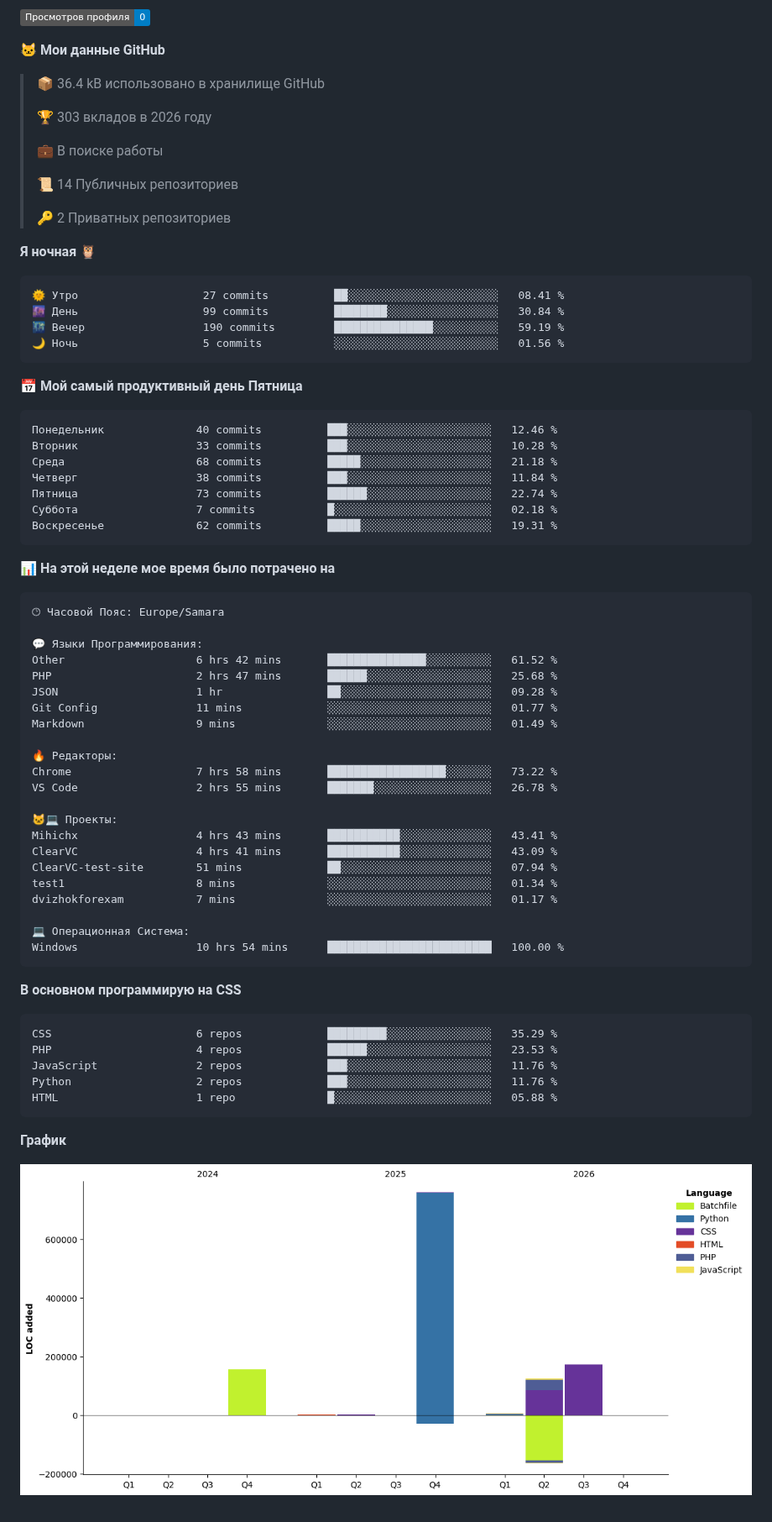
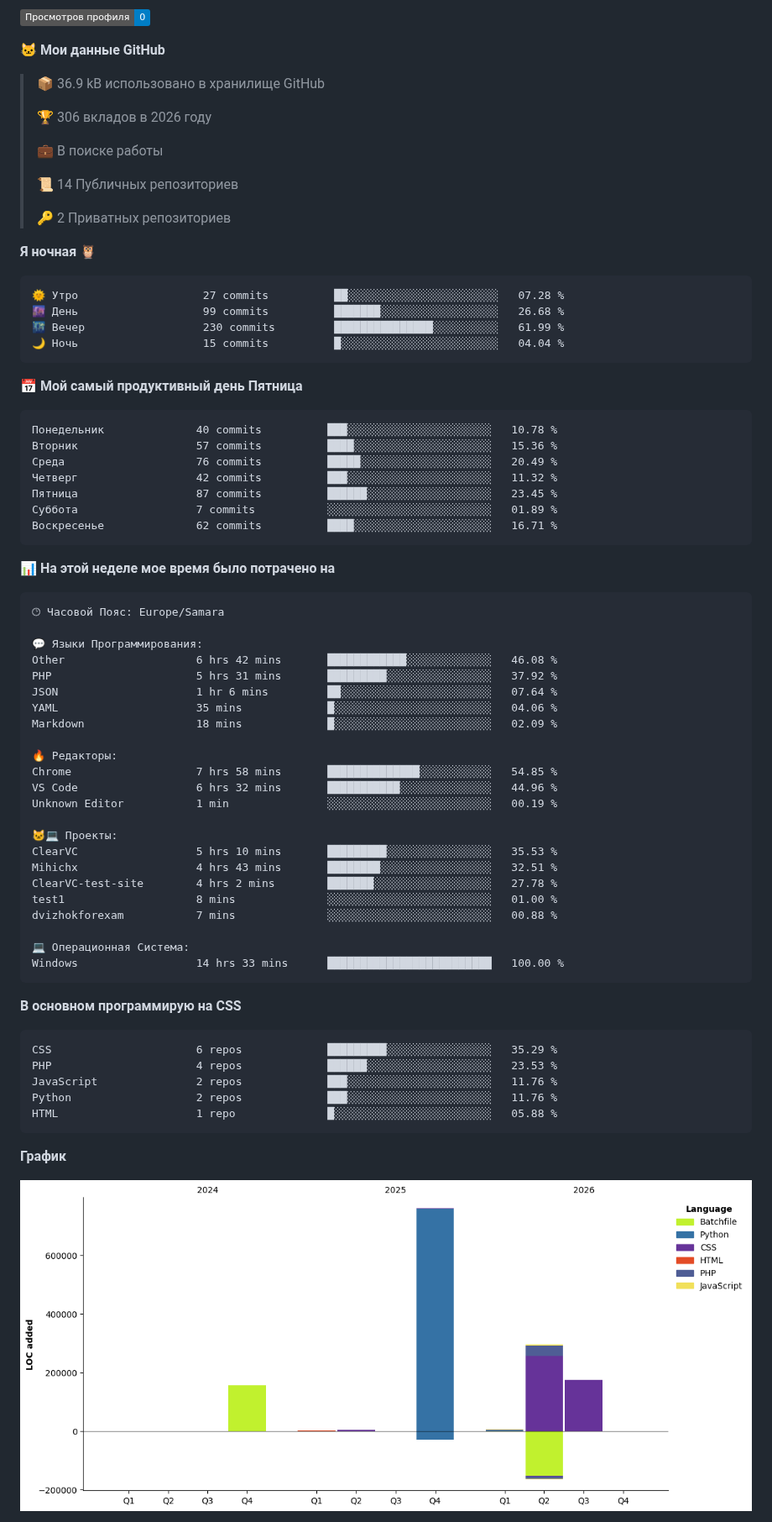
Before and after one commit to Mihichx/Mihichx, a Markdown page: README.md, the part around one of its changes. Shown at 84% size. Rendered like a GitHub page; pictures changed too: assets/bar_graph.png; badges without logos.

Commit message:
Updated with Dev Metrics

````diff
--- a/README.md
+++ b/README.md
@@ -65,9 +65,9 @@
 
 **🐱 Мои данные GitHub**
 
-> 📦 36.4 kB использовано в хранилище GitHub
+> 📦 36.9 kB использовано в хранилище GitHub
  >
-> 🏆 303 вкладов в 2026 году
+> 🏆 306 вкладов в 2026 году
  >
 > 💼 В поиске работы
  >
@@ -78,21 +78,21 @@
 **Я ночная 🦉**
 
 ```text
-🌞 Утро                   27 commits          ██░░░░░░░░░░░░░░░░░░░░░░░   08.41 %
-🌆 День                   99 commits          ████████░░░░░░░░░░░░░░░░░   30.84 %
-🌃 Вечер                  190 commits         ███████████████░░░░░░░░░░   59.19 %
-🌙 Ночь                   5 commits           ░░░░░░░░░░░░░░░░░░░░░░░░░   01.56 %
+🌞 Утро                   27 commits          ██░░░░░░░░░░░░░░░░░░░░░░░   07.28 %
+🌆 День                   99 commits          ███████░░░░░░░░░░░░░░░░░░   26.68 %
+🌃 Вечер                  230 commits         ███████████████░░░░░░░░░░   61.99 %
+🌙 Ночь                   15 commits          █░░░░░░░░░░░░░░░░░░░░░░░░   04.04 %
 ```
 📅 **Мой самый продуктивный день Пятница**
 
 ```text
-Понедельник              40 commits          ███░░░░░░░░░░░░░░░░░░░░░░   12.46 %
-Вторник                  33 commits          ███░░░░░░░░░░░░░░░░░░░░░░   10.28 %
-Среда                    68 commits          █████░░░░░░░░░░░░░░░░░░░░   21.18 %
-Четверг                  38 commits          ███░░░░░░░░░░░░░░░░░░░░░░   11.84 %
-Пятница                  73 commits          ██████░░░░░░░░░░░░░░░░░░░   22.74 %
-Суббота                  7 commits           █░░░░░░░░░░░░░░░░░░░░░░░░   02.18 %
-Воскресенье              62 commits          █████░░░░░░░░░░░░░░░░░░░░   19.31 %
+Понедельник              40 commits          ███░░░░░░░░░░░░░░░░░░░░░░   10.78 %
+Вторник                  57 commits          ████░░░░░░░░░░░░░░░░░░░░░   15.36 %
+Среда                    76 commits          █████░░░░░░░░░░░░░░░░░░░░   20.49 %
+Четверг                  42 commits          ███░░░░░░░░░░░░░░░░░░░░░░   11.32 %
+Пятница                  87 commits          ██████░░░░░░░░░░░░░░░░░░░   23.45 %
+Суббота                  7 commits           ░░░░░░░░░░░░░░░░░░░░░░░░░   01.89 %
+Воскресенье              62 commits          ████░░░░░░░░░░░░░░░░░░░░░   16.71 %
 ```
 
 
@@ -102,25 +102,26 @@
 🕑︎ Часовой Пояс: Europe/Samara
 
 💬 Языки Программирования:
-Other                    6 hrs 42 mins       ███████████████░░░░░░░░░░   61.52 %
-PHP                      2 hrs 47 mins       ██████░░░░░░░░░░░░░░░░░░░   25.68 %
-JSON                     1 hr                ██░░░░░░░░░░░░░░░░░░░░░░░   09.28 %
-Git Config               11 mins             ░░░░░░░░░░░░░░░░░░░░░░░░░   01.77 %
-Markdown                 9 mins              ░░░░░░░░░░░░░░░░░░░░░░░░░   01.49 %
+Other                    6 hrs 42 mins       ████████████░░░░░░░░░░░░░   46.08 %
+PHP                      5 hrs 31 mins       █████████░░░░░░░░░░░░░░░░   37.92 %
+JSON                     1 hr 6 mins         ██░░░░░░░░░░░░░░░░░░░░░░░   07.64 %
+YAML                     35 mins             █░░░░░░░░░░░░░░░░░░░░░░░░   04.06 %
+Markdown                 18 mins             █░░░░░░░░░░░░░░░░░░░░░░░░   02.09 %
 
 🔥 Редакторы:
-Chrome                   7 hrs 58 mins       ██████████████████░░░░░░░   73.22 %
-VS Code                  2 hrs 55 mins       ███████░░░░░░░░░░░░░░░░░░   26.78 %
+Chrome                   7 hrs 58 mins       ██████████████░░░░░░░░░░░   54.85 %
+VS Code                  6 hrs 32 mins       ███████████░░░░░░░░░░░░░░   44.96 %
+Unknown Editor           1 min               ░░░░░░░░░░░░░░░░░░░░░░░░░   00.19 %
 
 🐱‍💻 Проекты:
-Mihichx                  4 hrs 43 mins       ███████████░░░░░░░░░░░░░░   43.41 %
-ClearVC                  4 hrs 41 mins       ███████████░░░░░░░░░░░░░░   43.09 %
-ClearVC-test-site        51 mins             ██░░░░░░░░░░░░░░░░░░░░░░░   07.94 %
-test1                    8 mins              ░░░░░░░░░░░░░░░░░░░░░░░░░   01.34 %
-dvizhokforexam           7 mins              ░░░░░░░░░░░░░░░░░░░░░░░░░   01.17 %
+ClearVC                  5 hrs 10 mins       █████████░░░░░░░░░░░░░░░░   35.53 %
+Mihichx                  4 hrs 43 mins       ████████░░░░░░░░░░░░░░░░░   32.51 %
+ClearVC-test-site        4 hrs 2 mins        ███████░░░░░░░░░░░░░░░░░░   27.78 %
+test1                    8 mins              ░░░░░░░░░░░░░░░░░░░░░░░░░   01.00 %
+dvizhokforexam           7 mins              ░░░░░░░░░░░░░░░░░░░░░░░░░   00.88 %
 
 💻 Операционная Система:
-Windows                  10 hrs 54 mins      █████████████████████████   100.00 %
+Windows                  14 hrs 33 mins      █████████████████████████   100.00 %
 ```
 
 **В основном программирую на CSS**
````
Also changed, not shown: other parts of README.md (+1 -1 lines).
